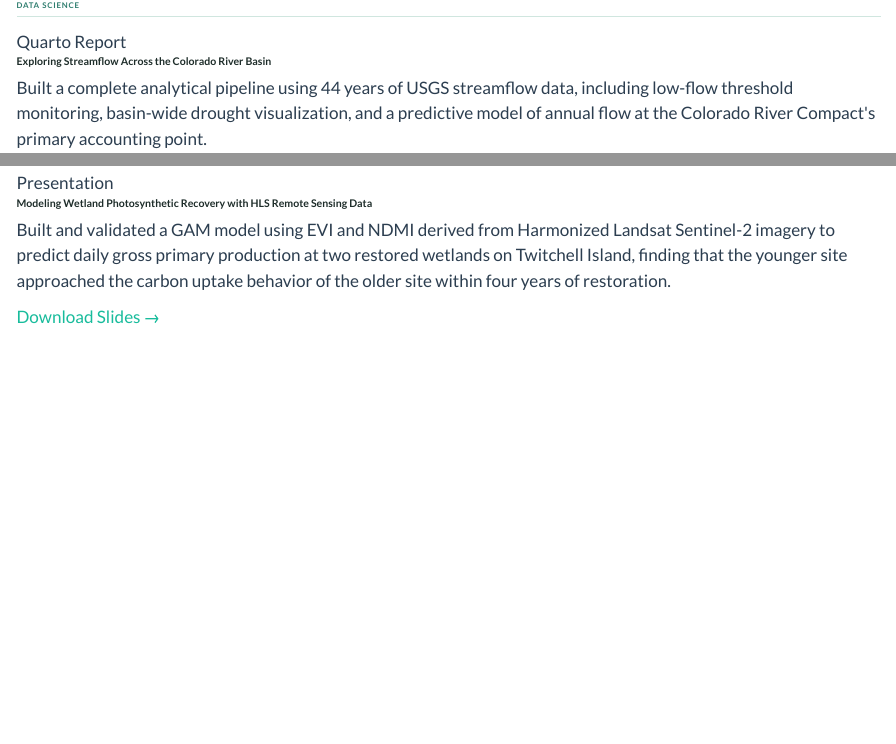
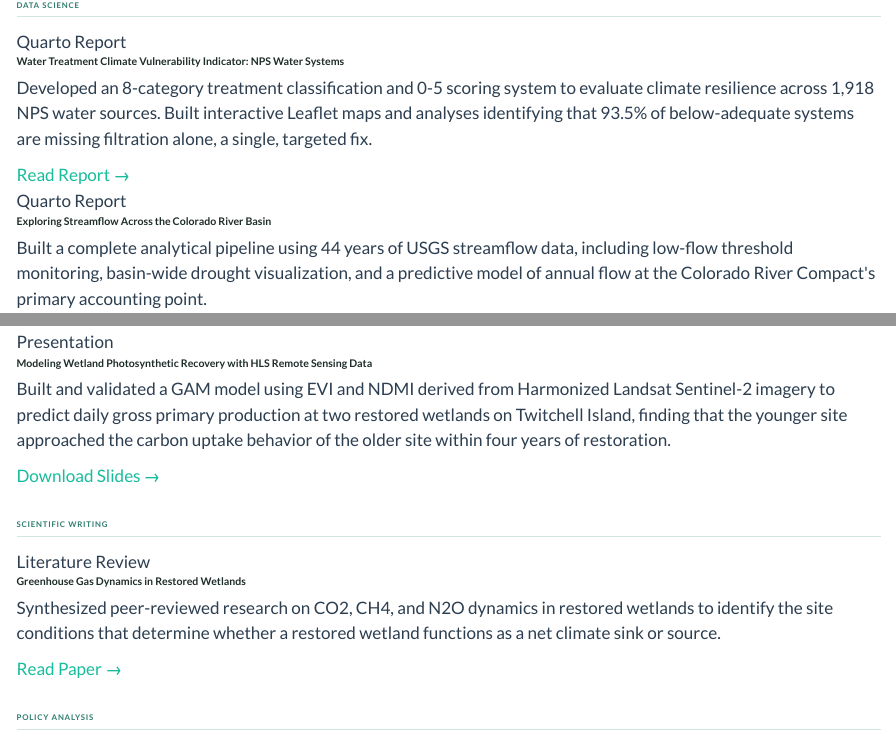
Before and after one commit to lynette-schwanger/lynette_website, a Quarto document (portfolio.qmd): the page in a window 1100 px wide, from its top, and a second part further down, joined at a grey line. Rendered offline with R 4.5, knitr and Pandoc in place of Quarto, with nearby package versions.

Commit message:
portfolio updates - added NPS WSD climate indicator report and scientific writing section

````diff
--- a/portfolio.qmd
+++ b/portfolio.qmd
@@ -10,3 +10,8 @@ page-layout: full
 
   <div class="portfolio-grid">
 
+  <div class="portfolio-card">
+      <div class="card-type">Quarto Report</div>
+      <div style="font-size: 1.05rem; font-weight: 600; color: #1e2d2a; margin-bottom: 0.5rem;">Water Treatment Climate Vulnerability Indicator: NPS Water Systems</div>
+      <p>Developed an 8-category treatment classification and 0-5 scoring system to evaluate climate resilience across 1,918 NPS water sources. Built interactive Leaflet maps and analyses identifying that 93.5% of below-adequate systems are missing filtration alone, a single, targeted fix.</p>
+      <a class="card-link" href="https://lynette-schwanger.github.io/NPS_WSD_Climate_Vulnerability_Indicator/NPS_WSD_Climate_Vulnerability_Indicator_Report.html">Read Report →</a>
@@ -46,2 +70,8 @@ page-layout: full
+      <div style="font-size: 1.05rem; font-weight: 600; color: #1e2d2a; margin-bottom: 0.5rem;">Modeling Wetland Photosynthetic Recovery with HLS Remote Sensing Data</div>
+      <p>Built and validated a GAM model using EVI and NDMI derived from Harmonized Landsat Sentinel-2 imagery to predict daily gross primary production at two restored wetlands on Twitchell Island, finding that the younger site approached the carbon uptake behavior of the older site within four years of restoration.</p>
+      <a class="card-link" href="523D_Presentation_Schwanger.pdf">Download Slides →</a>
     </div>
 
+  </div>
+
+<div style="font-size: 0.78rem; font-weight: 700; text-transform: uppercase; letter-spacing: 0.1em; color: #2e7d6e; margin-top: 3rem; margin-bottom: 1.2rem; padding-bottom: 0.4rem; border-bottom: 1px solid #d0e6df;">Scientific Writing</div>
@@ -48 +79,5 @@ page-layout: full
     <div class="portfolio-card">
+      <div class="card-type">Literature Review</div>
+      <div style="font-size: 1.05rem; font-weight: 600; color: #1e2d2a; margin-bottom: 0.5rem;">Greenhouse Gas Dynamics in Restored Wetlands</div>
+      <p>Synthesized peer-reviewed research on CO2, CH4, and N2O dynamics in restored wetlands to identify the site conditions that determine whether a restored wetland functions as a net climate sink or source.</p>
+      <a class="card-link" href="WR696_Schwanger_GHG_Dynamics_in_Restored_Wetlands.pdf">Read Paper →</a>
@@ -53,5 +84,4 @@ page-layout: full
     </div>
-
   </div>
 
   <div style="font-size: 0.78rem; font-weight: 700; text-transform: uppercase; letter-spacing: 0.1em; color: #2e7d6e; margin-top: 3rem; margin-bottom: 1.2rem; padding-bottom: 0.4rem; border-bottom: 1px solid #d0e6df;">Policy Analysis</div>
@@ -72,13 +100,3 @@ page-layout: full
-  <div class="portfolio-grid">
-
-    <div class="portfolio-card">
-      <div class="card-type">Presentation</div>
-      <div style="font-size: 1.05rem; font-weight: 600; color: #1e2d2a; margin-bottom: 0.5rem;">Modeling Wetland Photosynthetic Recovery with HLS Remote Sensing Data</div>
-      <p>Built and validated a GAM model using EVI and NDMI derived from Harmonized Landsat Sentinel-2 imagery to predict daily gross primary production at two restored wetlands on Twitchell Island, finding that the younger site approached the carbon uptake behavior of the older site within four years of restoration.</p>
-      <a class="card-link" href="523D_Presentation_Schwanger.pdf">Download Slides →</a>
-    </div>
-
-  </div>
 
 </div>
 ```
````
Also changed, not shown: WR696_Schwanger_GHG_Dynamics_in_Restored_Wetlands.pdf (added), portfolio.qmd (34 more changed lines), 4 other files.
